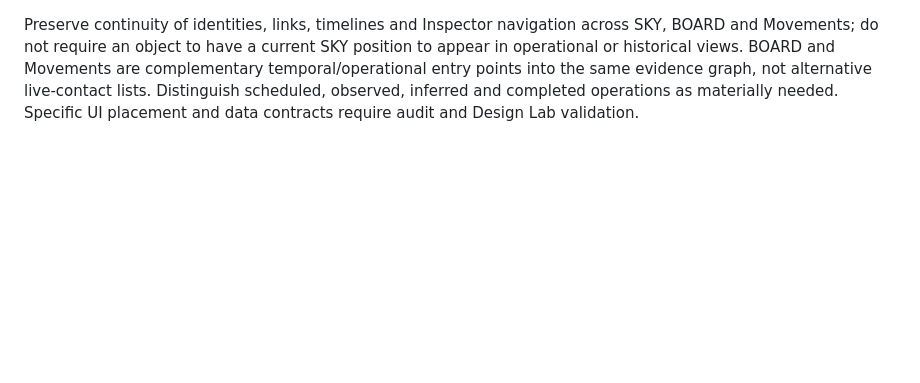
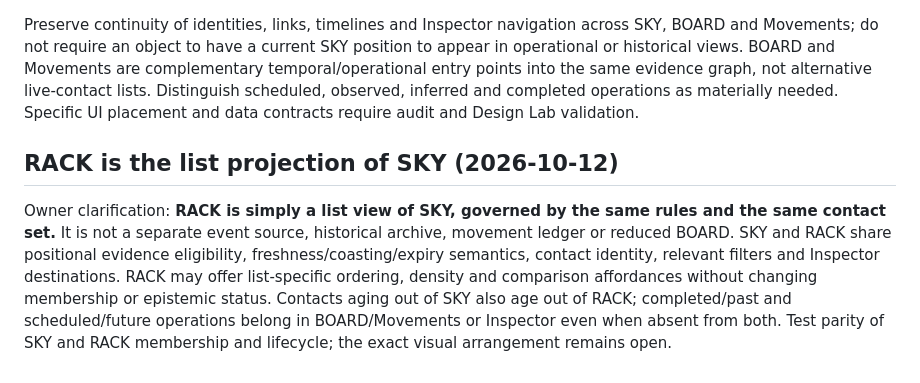
Before and after one commit to brenton-collab/doaa-calibration, a Markdown page: docs/rebuild/EXPERIENCE_V2.md, the part around the change. GitHub-like rendering; blank space fills up the shorter version.

Commit message:
docs(rebuild): define RACK as SKY list projection [skip ci]

```diff
--- a/docs/rebuild/EXPERIENCE_V2.md
+++ b/docs/rebuild/EXPERIENCE_V2.md
@@ -154,3 +154,8 @@ Design exploration should show the Now treatment, intuitive temporal direction,
 Owner clarification: **BOARD and Movements must expose aviation objects and events that are no longer visible in SKY**, as well as appropriate scheduled/upcoming activity not yet visible there. SKY contact visibility is a time-sensitive spatial presentation state, **not an object lifecycle or record existence boundary**. Aircraft, dated flights and airport movements remain investigable after positional contact ages out, and can be discovered through BOARD, airport Movements, history and related-object navigation. Likewise, scheduled operations may be discoverable before any SKY observation. A contact's disappearance from SKY must not delete, fragment, or de-identify the associated subject or evidence.
 
 Preserve continuity of identities, links, timelines and Inspector navigation across SKY, BOARD and Movements; do not require an object to have a current SKY position to appear in operational or historical views. BOARD and Movements are complementary temporal/operational entry points into the same evidence graph, not alternative live-contact lists. Distinguish scheduled, observed, inferred and completed operations as materially needed. Specific UI placement and data contracts require audit and Design Lab validation.
+
+
+## RACK is the list projection of SKY (2026-10-12)
+
+Owner clarification: **RACK is simply a list view of SKY, governed by the same rules and the same contact set.** It is not a separate event source, historical archive, movement ledger or reduced BOARD. SKY and RACK share positional evidence eligibility, freshness/coasting/expiry semantics, contact identity, relevant filters and Inspector destinations. RACK may offer list-specific ordering, density and comparison affordances without changing membership or epistemic status. Contacts aging out of SKY also age out of RACK; completed/past and scheduled/future operations belong in BOARD/Movements or Inspector even when absent from both. Test parity of SKY and RACK membership and lifecycle; the exact visual arrangement remains open.
```
